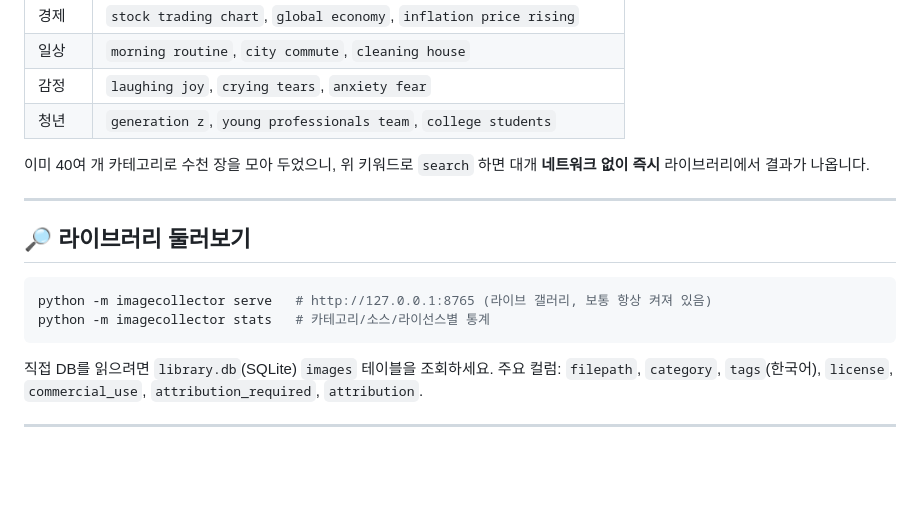
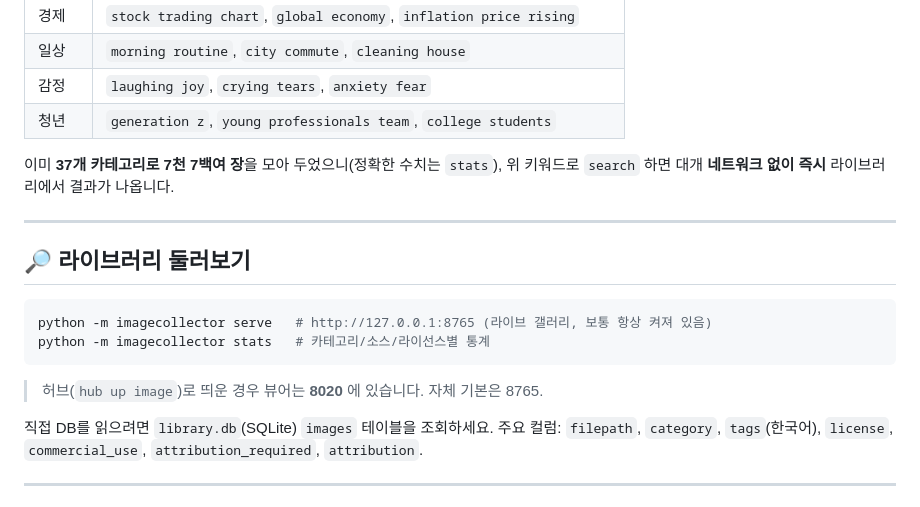
Before and after one commit to oronaminc/image, a Markdown page: AGENTS.md, the part around the change. Rendered like a GitHub page; blank space fills up the shorter version.

Commit message:
문서: 보유 장수 최신화 + 허브(8020) 포트 안내
Co-Authored-By: Claude Opus 5 (1M context) <noreply@anthropic.com>

````diff
--- a/AGENTS.md
+++ b/AGENTS.md
@@ -97,8 +97,8 @@ python -m imagecollector search "Lee Jae-myung" --source wikimedia --category ko
 | 감정 | `laughing joy`, `crying tears`, `anxiety fear` |
 | 청년 | `generation z`, `young professionals team`, `college students` |
 
-이미 40여 개 카테고리로 수천 장을 모아 두었으니, 위 키워드로 `search` 하면 대개
-**네트워크 없이 즉시** 라이브러리에서 결과가 나옵니다.
+이미 **37개 카테고리로 7천 7백여 장**을 모아 두었으니(정확한 수치는 `stats`), 위 키워드로
+`search` 하면 대개 **네트워크 없이 즉시** 라이브러리에서 결과가 나옵니다.
 
 ---
 
@@ -108,6 +108,8 @@ python -m imagecollector search "Lee Jae-myung" --source wikimedia --category ko
 python -m imagecollector serve   # http://127.0.0.1:8765 (라이브 갤러리, 보통 항상 켜져 있음)
 python -m imagecollector stats   # 카테고리/소스/라이선스별 통계
 ```
+
+> 허브(`hub up image`)로 띄운 경우 뷰어는 **8020** 에 있습니다. 자체 기본은 8765.
 
 직접 DB를 읽으려면 `library.db`(SQLite) `images` 테이블을 조회하세요.
 주요 컬럼: `filepath`, `category`, `tags`(한국어), `license`, `commercial_use`,
````
Also changed, not shown: 1 other file.
